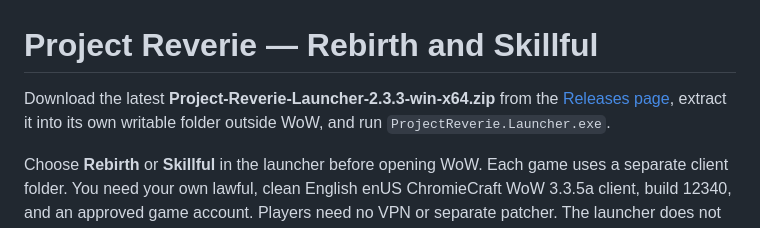
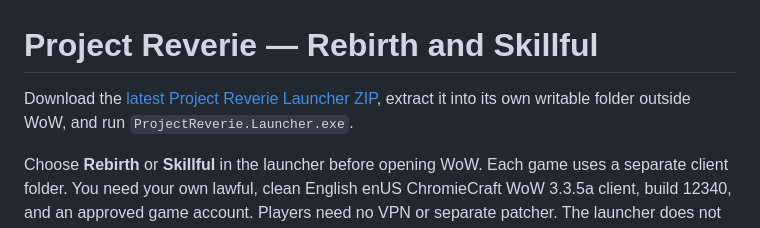
Before and after one commit to Starden/ProjectRebirthDistribution, a Markdown page: README.md, the part around the change. Drawn GitHub-style.

Commit message:
Use permanent launcher download link

```diff
--- a/README.md
+++ b/README.md
@@ -1,6 +1,6 @@
 # Project Reverie — Rebirth and Skillful
 
-Download the latest **Project-Reverie-Launcher-2.3.3-win-x64.zip** from the [Releases page](https://github.com/Starden/ProjectRebirthDistribution/releases/latest), extract it into its own writable folder outside WoW, and run `ProjectReverie.Launcher.exe`.
+Download the [latest Project Reverie Launcher ZIP](https://github.com/Starden/ProjectRebirthDistribution/releases/latest/download/Project-Reverie-Launcher-win-x64.zip), extract it into its own writable folder outside WoW, and run `ProjectReverie.Launcher.exe`.
 
 Choose **Rebirth** or **Skillful** in the launcher before opening WoW. Each game uses a separate client folder. You need your own lawful, clean English enUS ChromieCraft WoW 3.3.5a client, build 12340, and an approved game account. Players need no VPN or separate patcher. The launcher does not include or download a game client or Blizzard archives.
 
```
